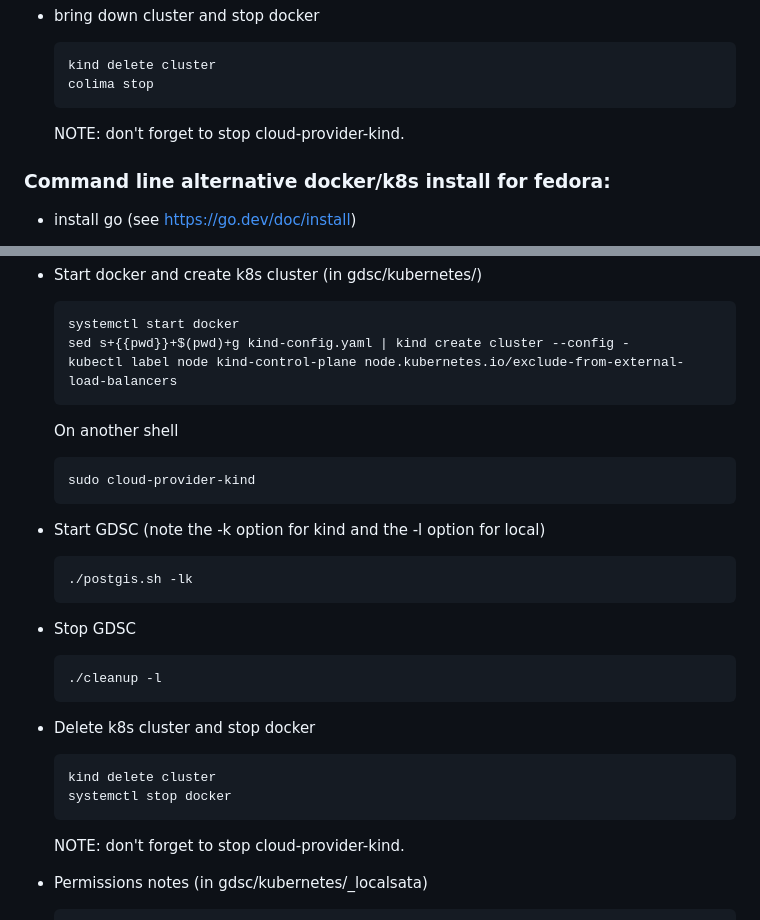
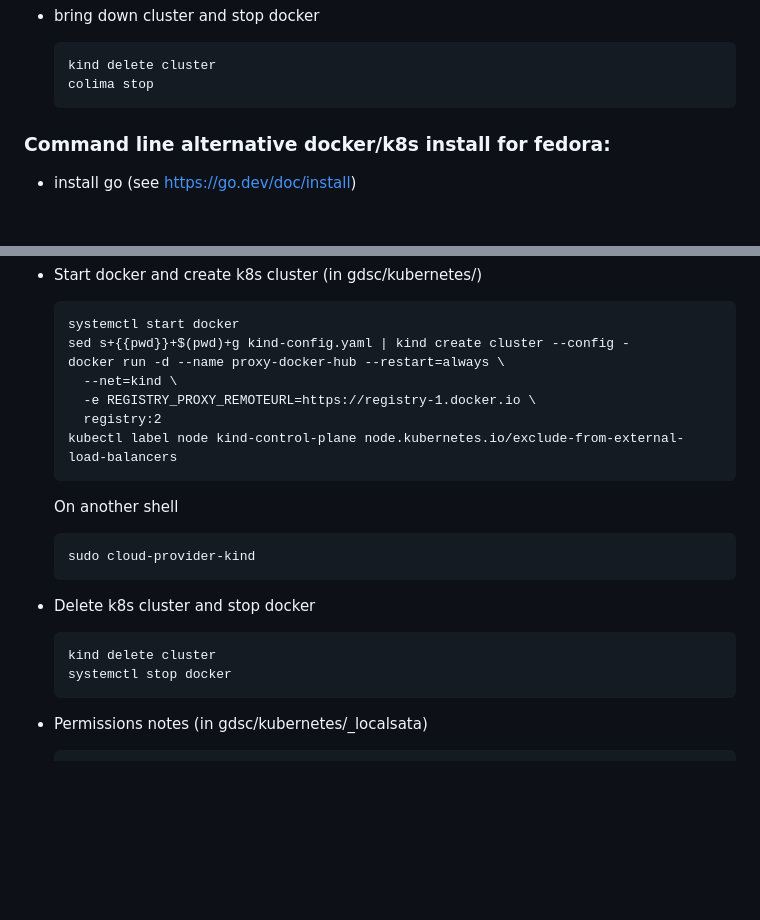
Before and after one commit to Geospatial-Digital-Special-Collections/docs, a Markdown page: md/k8s_commandline.md, 2 parts joined by grey strips. GitHub-like rendering; blank space fills up the shorter version.

Commit message:
kind cluster image caching

````diff
--- a/md/k8s_commandline.md
+++ b/md/k8s_commandline.md
@@ -49,7 +49,6 @@ NOTE: no PC version yet ...
   kind delete cluster
   colima stop
   ```
-  NOTE: don't forget to stop cloud-provider-kind.
 
 ### <a name="fedora"></a>Command line alternative docker/k8s install for fedora:
 
@@ -86,6 +85,10 @@ NOTE: no PC version yet ...
   ```
   systemctl start docker
   sed s+{{pwd}}+$(pwd)+g kind-config.yaml | kind create cluster --config -
+  docker run -d --name proxy-docker-hub --restart=always \
+    --net=kind \
+    -e REGISTRY_PROXY_REMOTEURL=https://registry-1.docker.io \
+    registry:2
   kubectl label node kind-control-plane node.kubernetes.io/exclude-from-external-load-balancers
   ```
   On another shell
@@ -93,23 +96,11 @@ NOTE: no PC version yet ...
   sudo cloud-provider-kind
   ```
 
-- Start GDSC (note the -k option for kind and the -l option for local)
-  ```
-  ./postgis.sh -lk
-  ```
-
-- Stop GDSC
-  ```
-  ./cleanup -l
-  ```
-
 - Delete k8s cluster and stop docker
   ```
   kind delete cluster
   systemctl stop docker
   ```
-
-  NOTE: don't forget to stop cloud-provider-kind.
 
 - Permissions notes (in gdsc/kubernetes/_localsata)
   ```
````
